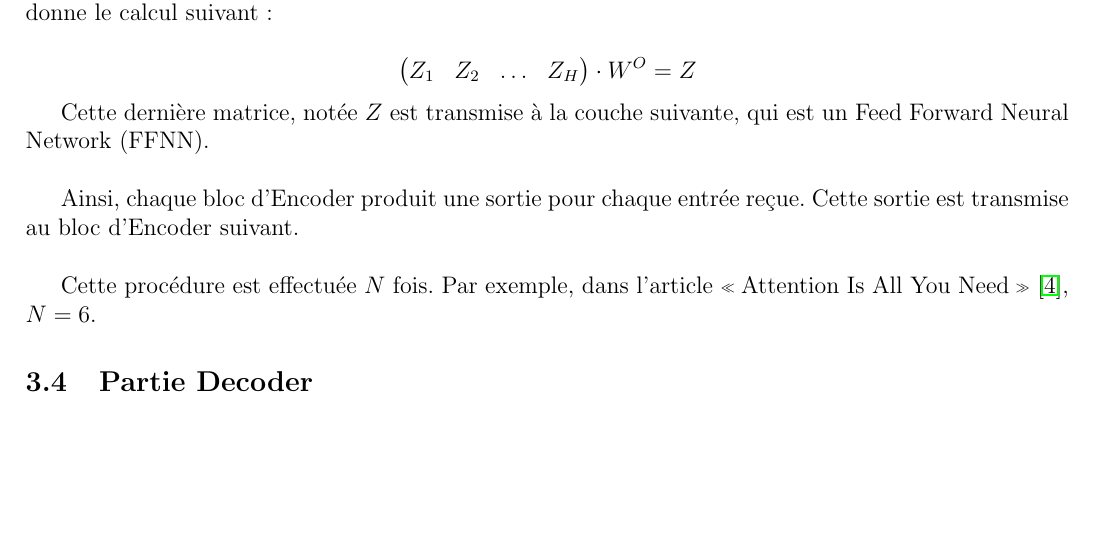
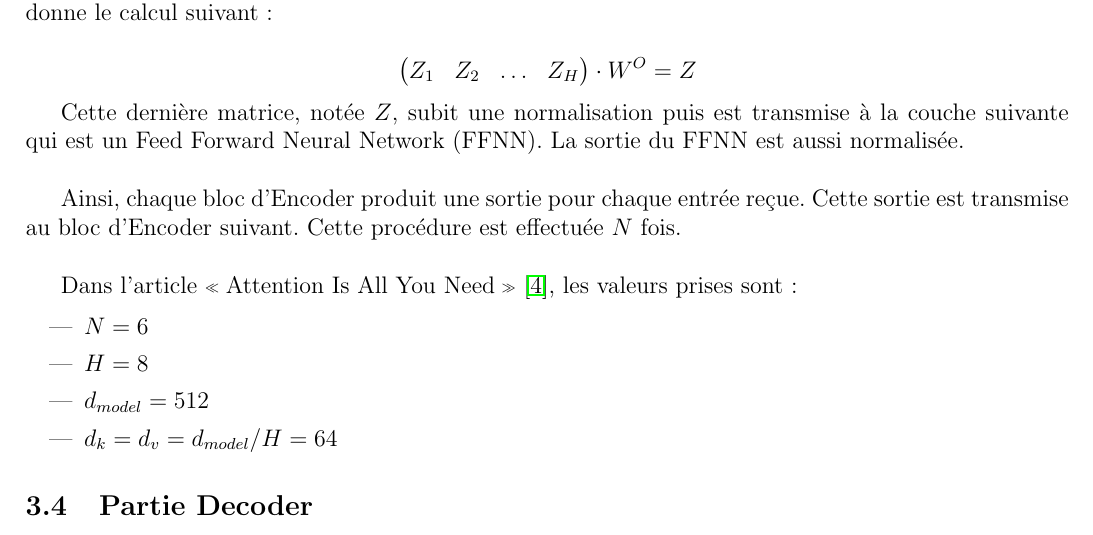
Before and after one commit to Nathravorn/statapp_language_model, a LaTeX document (latex/statapp.tex): part of page 10 of 11, cut so that both start at the same text, the shorter picture padded with empty space. Compiled offline with pdfLaTeX.

Commit message:
Add parameters values + some words about Normalization

```diff
--- a/latex/statapp.tex
+++ b/latex/statapp.tex
@@ -400,11 +400,21 @@ ces matrices et nous les mutliplions avec une autre matrice de poids $W^O$, ce q
   \end{pmatrix}
   \cdot W^O = Z \]
 
-Cette dernière matrice, notée $Z$ est transmise à la couche suivante, qui est un Feed Forward Neural Network (FFNN). \\
 
-Ainsi, chaque bloc d'Encoder produit une sortie pour chaque entrée reçue. Cette sortie est transmise au bloc d'Encoder suivant. \\
+Cette dernière matrice, notée $Z$, subit une normalisation puis est transmise à la couche suivante qui est un Feed Forward Neural Network (FFNN).
+La sortie du FFNN est aussi normalisée. \\
 
-Cette procédure est effectuée $N$ fois. Par exemple, dans l'article \og Attention Is All You Need \fg{} \cite{vaswani2017attention}, $N=6$.
+Ainsi, chaque bloc d'Encoder produit une sortie pour chaque entrée reçue. Cette sortie est transmise au bloc d'Encoder suivant.
+Cette procédure est effectuée $N$ fois. \\
+
+Dans l'article \og Attention Is All You Need \fg{} \cite{vaswani2017attention}, les valeurs prises sont :
+
+\begin{itemize}
+  \item $N=6$
+  \item $H=8$
+  \item $\dm = 512$
+  \item $d_k = d_v = \dm/H = 64$
+\end{itemize}
 
 
 \subsection{Partie Decoder}
```
Also changed, not shown: latex/statapp.pdf.
